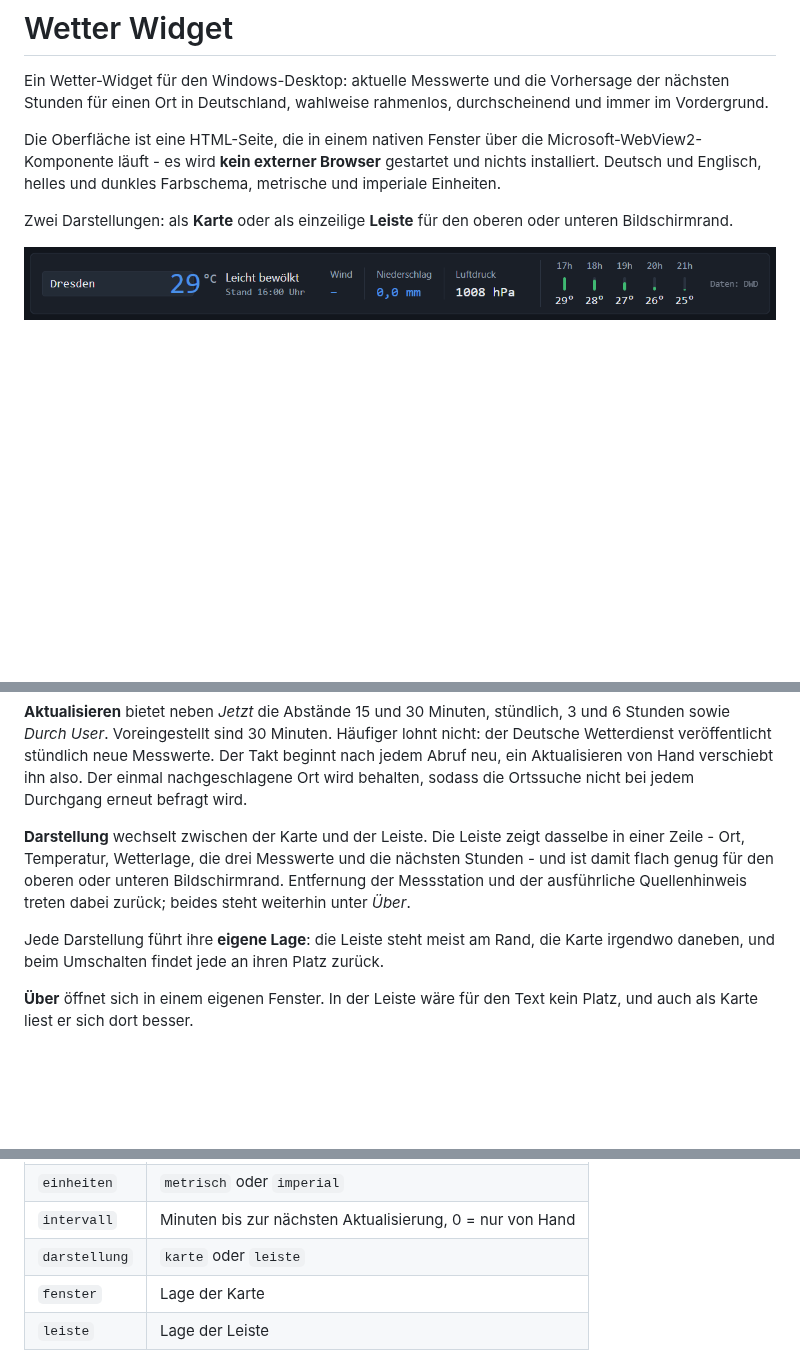
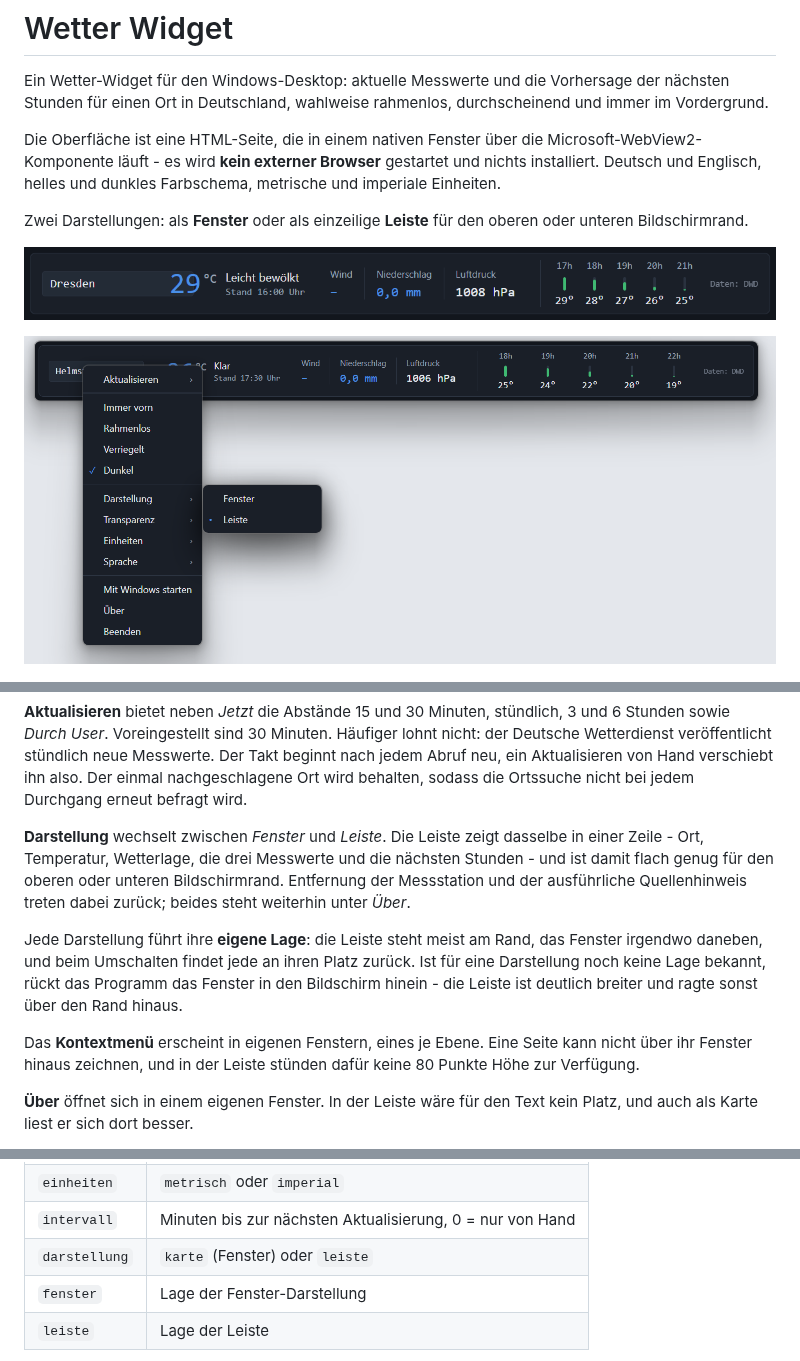
Before and after one commit to DerAlexmann/WetterWidget, a Markdown page: README.md, 3 parts joined by grey strips. Rendered like a GitHub page; pictures changed too: docs/leiste-menue.png (added); blank space fills up the shorter version.

```diff
--- a/README.md
+++ b/README.md
@@ -9,10 +9,12 @@ Microsoft-WebView2-Komponente läuft - es wird **kein externer Browser**
 gestartet und nichts installiert. Deutsch und Englisch, helles und dunkles
 Farbschema, metrische und imperiale Einheiten.
 
-Zwei Darstellungen: als **Karte** oder als einzeilige **Leiste** für den
+Zwei Darstellungen: als **Fenster** oder als einzeilige **Leiste** für den
 oberen oder unteren Bildschirmrand.
 
 ![Die Leiste, rahmenlos](docs/leiste-rahmenlos.png)
+
+![Die Leiste mit geöffnetem Kontextmenü](docs/leiste-menue.png)
 
 ![Das Widget im dunklen Schema](docs/widget-dunkel.png)
 
@@ -80,7 +82,7 @@ Aktualisieren von Hand verschiebt ihn also. Der einmal nachgeschlagene Ort
 wird behalten, sodass die Ortssuche nicht bei jedem Durchgang erneut
 befragt wird.
 
-**Darstellung** wechselt zwischen der Karte und der Leiste. Die Leiste
+**Darstellung** wechselt zwischen *Fenster* und *Leiste*. Die Leiste
 zeigt dasselbe in einer Zeile - Ort, Temperatur, Wetterlage, die drei
 Messwerte und die nächsten Stunden - und ist damit flach genug für den
 oberen oder unteren Bildschirmrand. Entfernung der Messstation und der
@@ -88,8 +90,14 @@ ausführliche Quellenhinweis treten dabei zurück; beides steht weiterhin
 unter *Über*.
 
 Jede Darstellung führt ihre **eigene Lage**: die Leiste steht meist am Rand,
-die Karte irgendwo daneben, und beim Umschalten findet jede an ihren Platz
-zurück.
+das Fenster irgendwo daneben, und beim Umschalten findet jede an ihren Platz
+zurück. Ist für eine Darstellung noch keine Lage bekannt, rückt das Programm
+das Fenster in den Bildschirm hinein - die Leiste ist deutlich breiter und
+ragte sonst über den Rand hinaus.
+
+Das **Kontextmenü** erscheint in eigenen Fenstern, eines je Ebene. Eine Seite
+kann nicht über ihr Fenster hinaus zeichnen, und in der Leiste stünden dafür
+keine 80 Punkte Höhe zur Verfügung.
 
 **Über** öffnet sich in einem eigenen Fenster. In der Leiste wäre für den
 Text kein Platz, und auch als Karte liest er sich dort besser.
@@ -128,8 +136,8 @@ und gilt bei jeder Bildschirmskalierung.
 | `transparenz` | 0 bis 90 |
 | `einheiten` | `metrisch` oder `imperial` |
 | `intervall` | Minuten bis zur nächsten Aktualisierung, 0 = nur von Hand |
-| `darstellung` | `karte` oder `leiste` |
-| `fenster` | Lage der Karte |
+| `darstellung` | `karte` (Fenster) oder `leiste` |
+| `fenster` | Lage der Fenster-Darstellung |
 | `leiste` | Lage der Leiste |
 
 Beim nächsten Start steht das Fenster wieder an seinem Platz und in seinem
```
Also changed, not shown: other parts of README.md (+1 -1 lines), CHANGELOG.md (+10 -1 lines), 2 other files.
